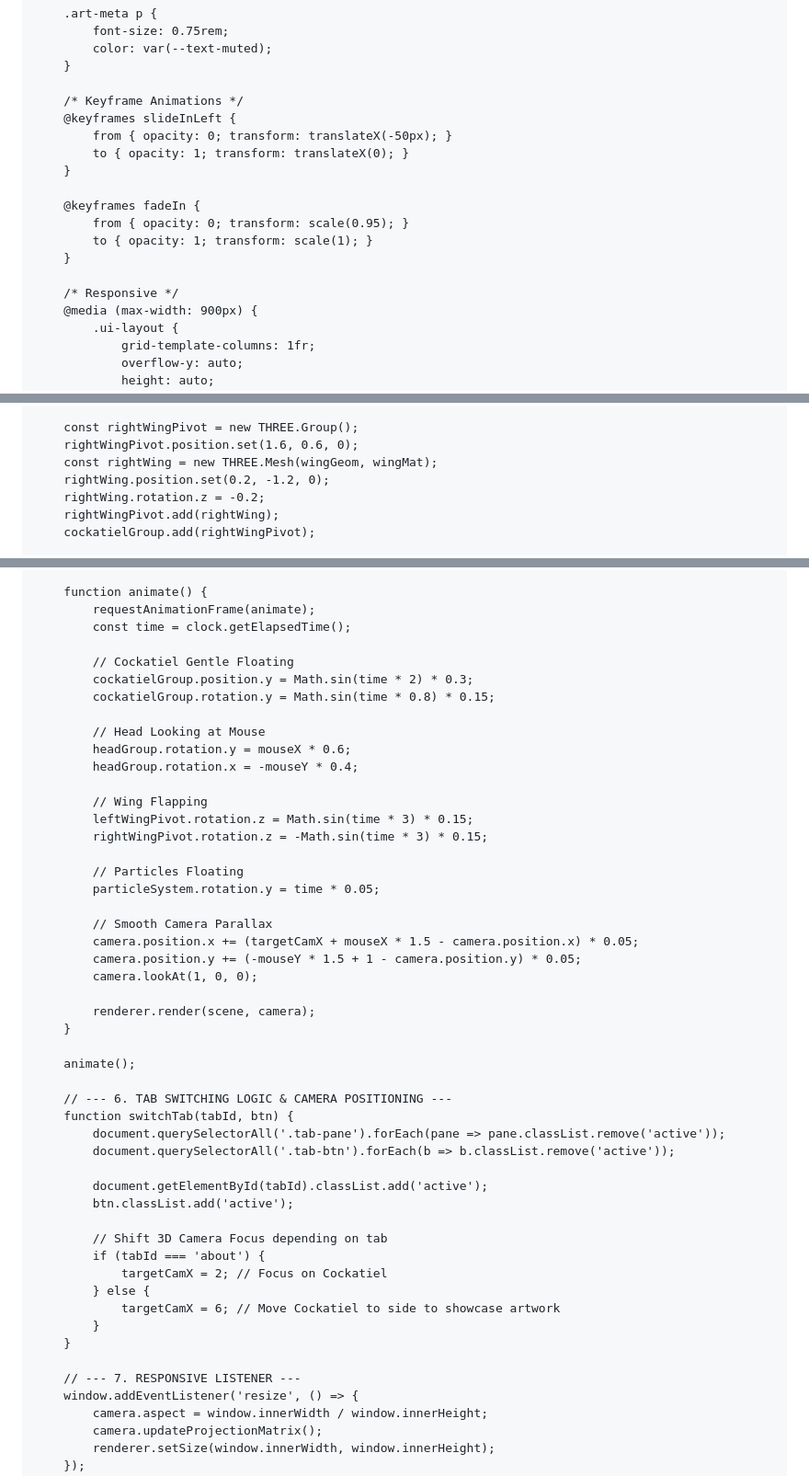
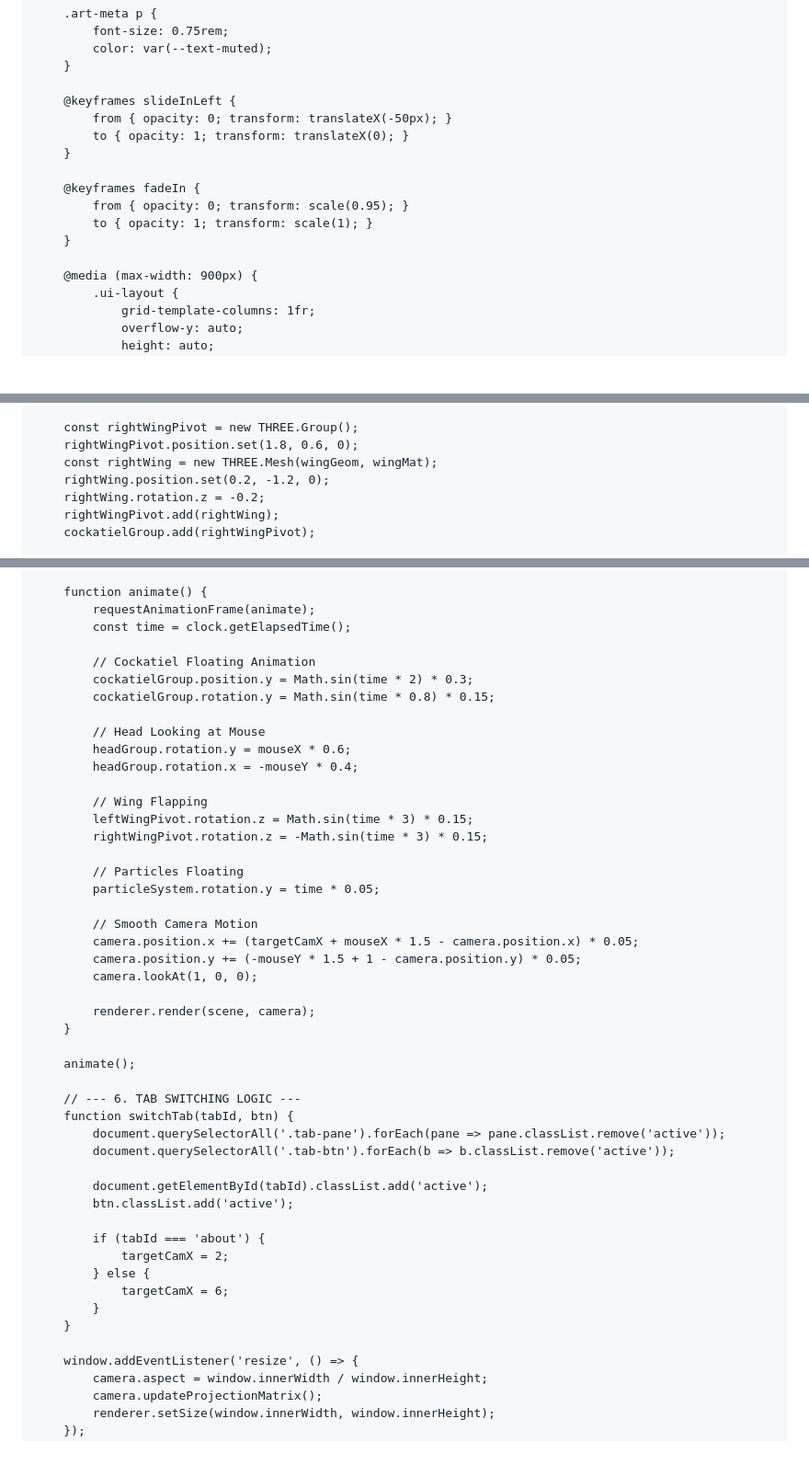
Before and after one commit to Cream2429/Cream2429.github.io, a Markdown page: README.md, 3 parts joined by grey strips. Shown at 92% size. Drawn GitHub-style; blank space fills up the shorter version.

```diff
--- a/README.md
+++ b/README.md
@@ -305,7 +302,6 @@
             color: var(--text-muted);
         }
 
-        /* Keyframe Animations */
         @keyframes slideInLeft {
             from { opacity: 0; transform: translateX(-50px); }
             to { opacity: 1; transform: translateX(0); }
@@ -316,7 +312,6 @@
             to { opacity: 1; transform: scale(1); }
         }
 
-        /* Responsive */
         @media (max-width: 900px) {
             .ui-layout {
                 grid-template-columns: 1fr;
@@ -563,7 +553,7 @@
         cockatielGroup.add(leftWingPivot);
 
         const rightWingPivot = new THREE.Group();
-        rightWingPivot.position.set(1.6, 0.6, 0);
+        rightWingPivot.position.set(1.8, 0.6, 0);
         const rightWing = new THREE.Mesh(wingGeom, wingMat);
         rightWing.position.set(0.2, -1.2, 0);
         rightWing.rotation.z = -0.2;
@@ -628,7 +618,7 @@
             requestAnimationFrame(animate);
             const time = clock.getElapsedTime();
 
-            // Cockatiel Gentle Floating
+            // Cockatiel Floating Animation
             cockatielGroup.position.y = Math.sin(time * 2) * 0.3;
             cockatielGroup.rotation.y = Math.sin(time * 0.8) * 0.15;
 
@@ -643,7 +633,7 @@
             // Particles Floating
             particleSystem.rotation.y = time * 0.05;
 
-            // Smooth Camera Parallax
+            // Smooth Camera Motion
             camera.position.x += (targetCamX + mouseX * 1.5 - camera.position.x) * 0.05;
             camera.position.y += (-mouseY * 1.5 + 1 - camera.position.y) * 0.05;
             camera.lookAt(1, 0, 0);
@@ -653,7 +643,7 @@
 
         animate();
 
-        // --- 6. TAB SWITCHING LOGIC & CAMERA POSITIONING ---
+        // --- 6. TAB SWITCHING LOGIC ---
         function switchTab(tabId, btn) {
             document.querySelectorAll('.tab-pane').forEach(pane => pane.classList.remove('active'));
             document.querySelectorAll('.tab-btn').forEach(b => b.classList.remove('active'));
@@ -661,15 +651,13 @@
             document.getElementById(tabId).classList.add('active');
             btn.classList.add('active');
 
-            // Shift 3D Camera Focus depending on tab
             if (tabId === 'about') {
-                targetCamX = 2; // Focus on Cockatiel
+                targetCamX = 2;
             } else {
-                targetCamX = 6; // Move Cockatiel to side to showcase artwork
+                targetCamX = 6;
             }
         }
 
-        // --- 7. RESPONSIVE LISTENER ---
         window.addEventListener('resize', () => {
             camera.aspect = window.innerWidth / window.innerHeight;
             camera.updateProjectionMatrix();
```
Also changed, not shown: other parts of README.md (+27 -35 lines).
